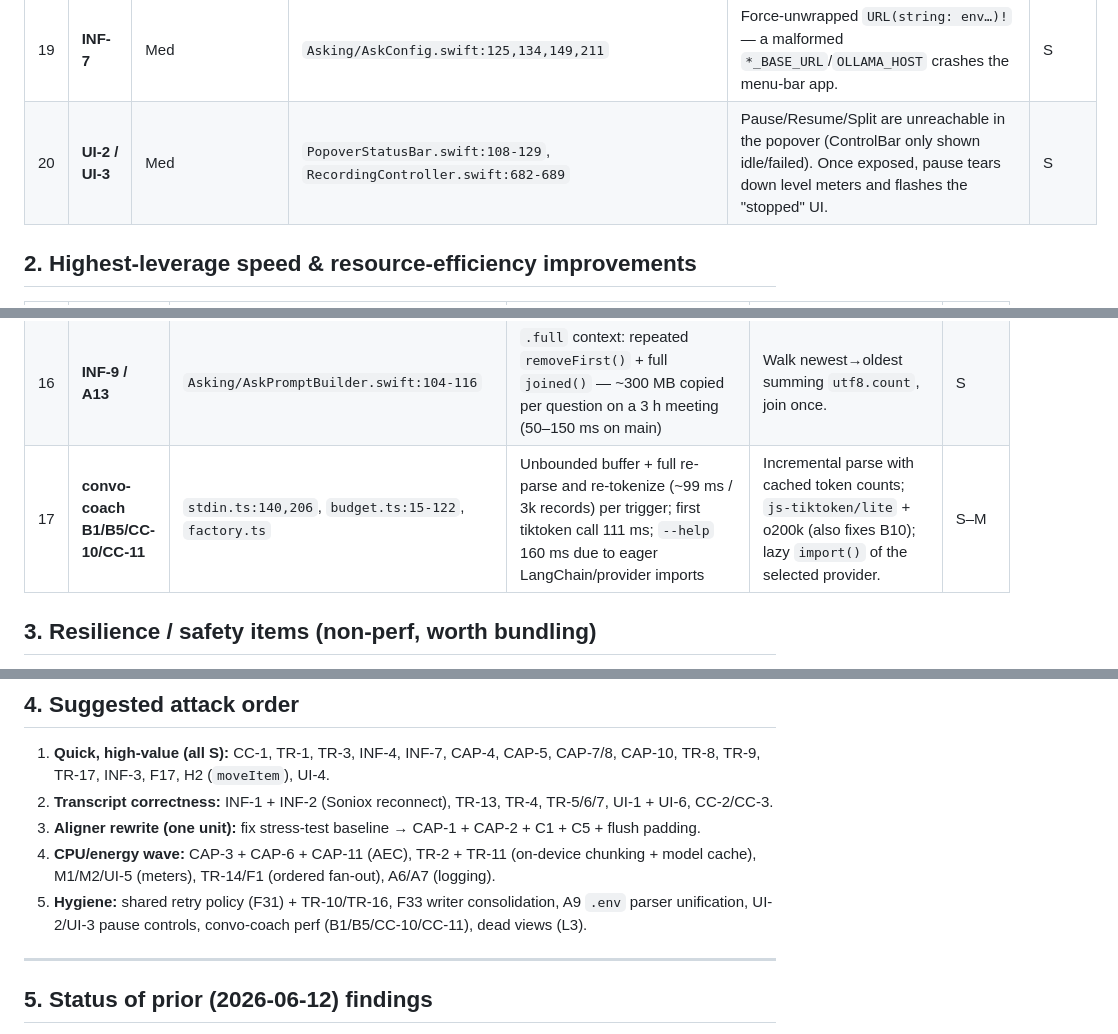
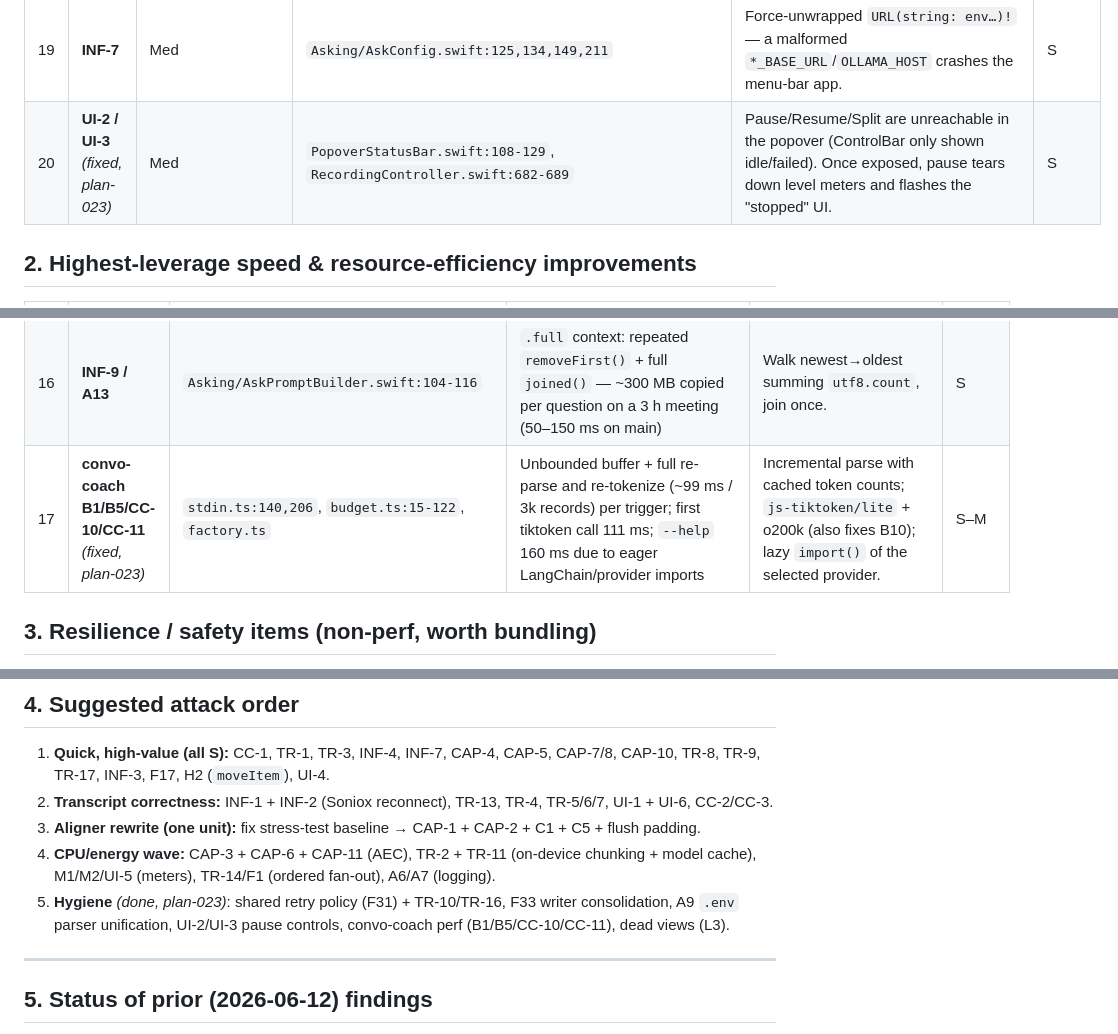
Before and after one commit to biks2013-tools/ntakker, a Markdown page: docs/reference/evaluation-2026-10-16-quality-performance.md, 3 parts joined by grey strips. Drawn GitHub-style.

```diff
--- a/docs/reference/evaluation-2026-10-16-quality-performance.md
+++ b/docs/reference/evaluation-2026-10-16-quality-performance.md
@@ -31,7 +31,7 @@
 | 17 | **CAP-10** | Med | `SCKitSystemAudioSource.swift:419-436, 527` | `restartStream` has no in-progress latch → overlapping restarts can leak a live SCStream. | S |
 | 18 | **INF-2** | Med | `SonioxStreamingSession.swift:330-342`, `SonioxKeepaliveTimer.swift:49` | `finish()` racing a reconnect leaves a fresh socket + a 10 s keepalive loop alive forever. | S |
 | 19 | **INF-7** | Med | `Asking/AskConfig.swift:125,134,149,211` | Force-unwrapped `URL(string: env…)!` — a malformed `*_BASE_URL`/`OLLAMA_HOST` crashes the menu-bar app. | S |
-| 20 | **UI-2 / UI-3** | Med | `PopoverStatusBar.swift:108-129`, `RecordingController.swift:682-689` | Pause/Resume/Split are unreachable in the popover (ControlBar only shown idle/failed). Once exposed, pause tears down level meters and flashes the "stopped" UI. | S |
+| 20 | **UI-2 / UI-3** *(fixed, plan-023)* | Med | `PopoverStatusBar.swift:108-129`, `RecordingController.swift:682-689` | Pause/Resume/Split are unreachable in the popover (ControlBar only shown idle/failed). Once exposed, pause tears down level meters and flashes the "stopped" UI. | S |
 
 ## 2. Highest-leverage speed & resource-efficiency improvements
 
@@ -53,7 +53,7 @@
 | 14 | **Smaller hot-path allocs** | CAP-12, CAP-15, CAP-16, CAP-17, C3, TR-18/INF-11 | Per-buffer `[[Float]]`/malloc in AEC extraction; mix computed twice in `.mixed`; stereo-split builds 4 arrays + new format description per frame, `pending.removeFirst()` O(n); `stateQueue.async`+`Date()` heartbeat per buffer (~94 closures/s); `PCMConvert.floatToInt16LE` 3 allocations/chunk; `JSONDecoder` per Soniox frame | Pointer access + `CMMemoryPool`, share the mix, cache format description + Deque, atomic `mach_absolute_time` heartbeat, in-place clamp into `Data(count:)`, static decoders. | S each |
 | 15 | **UI-7 / UI-8 / M3 / M8** | `AskingModeView.swift`, `ResizeHandle.swift`, `LiveTranscriptPanel.swift`, `RecordingStarter.swift` | Per-token main-actor publish + full-string `onChange` (O(L²)); `@AppStorage` write + sync layout per drag tick; non-lazy transcript list with animated scroll per partial; `.env` parsed up to 7× per Start click | Batch tokens ~50 ms; commit size on drag end; `LazyVStack`; read once from `ProcessInfo`. | S |
 | 16 | **INF-9 / A13** | `Asking/AskPromptBuilder.swift:104-116` | `.full` context: repeated `removeFirst()` + full `joined()` — ~300 MB copied per question on a 3 h meeting (50–150 ms on main) | Walk newest→oldest summing `utf8.count`, join once. | S |
-| 17 | **convo-coach B1/B5/CC-10/CC-11** | `stdin.ts:140,206`, `budget.ts:15-122`, `factory.ts` | Unbounded buffer + full re-parse and re-tokenize (~99 ms / 3k records) per trigger; first tiktoken call 111 ms; `--help` 160 ms due to eager LangChain/provider imports | Incremental parse with cached token counts; `js-tiktoken/lite` + o200k (also fixes B10); lazy `import()` of the selected provider. | S–M |
+| 17 | **convo-coach B1/B5/CC-10/CC-11** *(fixed, plan-023)* | `stdin.ts:140,206`, `budget.ts:15-122`, `factory.ts` | Unbounded buffer + full re-parse and re-tokenize (~99 ms / 3k records) per trigger; first tiktoken call 111 ms; `--help` 160 ms due to eager LangChain/provider imports | Incremental parse with cached token counts; `js-tiktoken/lite` + o200k (also fixes B10); lazy `import()` of the selected provider. | S–M |
 
 ## 3. Resilience / safety items (non-perf, worth bundling)
 
@@ -85,7 +85,7 @@
 2. **Transcript correctness:** INF-1 + INF-2 (Soniox reconnect), TR-13, TR-4, TR-5/6/7, UI-1 + UI-6, CC-2/CC-3.
 3. **Aligner rewrite (one unit):** fix stress-test baseline → CAP-1 + CAP-2 + C1 + C5 + flush padding.
 4. **CPU/energy wave:** CAP-3 + CAP-6 + CAP-11 (AEC), TR-2 + TR-11 (on-device chunking + model cache), M1/M2/UI-5 (meters), TR-14/F1 (ordered fan-out), A6/A7 (logging).
-5. **Hygiene:** shared retry policy (F31) + TR-10/TR-16, F33 writer consolidation, A9 `.env` parser unification, UI-2/UI-3 pause controls, convo-coach perf (B1/B5/CC-10/CC-11), dead views (L3).
+5. **Hygiene** *(done, plan-023)*: shared retry policy (F31) + TR-10/TR-16, F33 writer consolidation, A9 `.env` parser unification, UI-2/UI-3 pause controls, convo-coach perf (B1/B5/CC-10/CC-11), dead views (L3).
 
 ---
 
```
Also changed, not shown: Issues - Pending Items.md (+19 -1 lines), docs/plans/plan-023-eval-2026-10-16-hygiene.md (+18 -1 lines).
